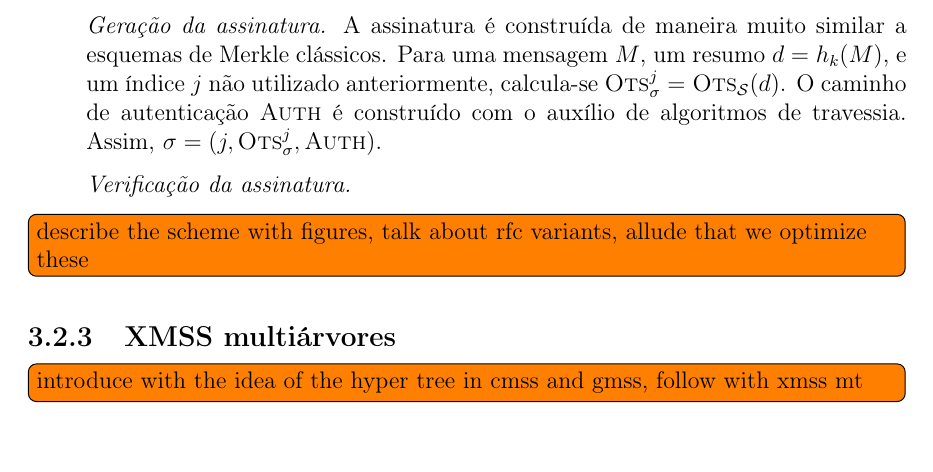
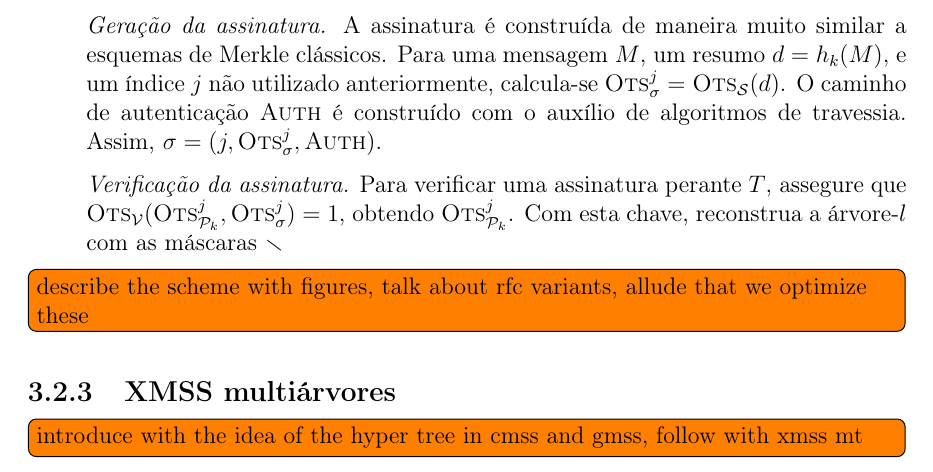
Before and after one commit to zambonin/bsc, a LaTeX document (bsc.tex): part of page 24 of 30, cut so that both start at the same text, the shorter picture padded with empty space. Compiled offline with pdfLaTeX.

Commit message:
sharelatex: update bsc.tex to r18346

```diff
--- a/bsc.tex
+++ b/bsc.tex
@@ -1331,7 +1331,7 @@ O conteúdo das folhas, originalmente o resumo criptográfico simples de $\texts
   \item[] \emph{Geração da assinatura.} A assinatura é construída de maneira muito similar a esquemas de Merkle clássicos. Para uma mensagem $M$, um resumo $d = h_k(M)$, e um índice $j$
   não utilizado anteriormente, calcula-se $\textsc{Ots}_\sigma^{j} = \textsc{Ots}_\mathcal{S}(d)$. O caminho de autenticação \textsc{Auth} é construído com o auxílio de algoritmos de travessia. Assim, $\sigma = (j, \textsc{Ots}_\sigma^{j}, \textsc{Auth})$.
 
-  \item[] \emph{Verificação da assinatura.}
+  \item[] \emph{Verificação da assinatura.} Para verificar uma assinatura perante $T$, assegure que $\textsc{Ots}_{\mathcal{V}}(\textsc{Ots}_{\pk{}}^{j}, \textsc{Ots}_{\sigma}^{j}) = 1$, obtendo $\textsc{Ots}_{\pk{}}^{j}$. Com esta chave, reconstrua a árvore-$l$ com as máscaras $\mathbb{r}$
 
 \end{enumerate}
 
```
